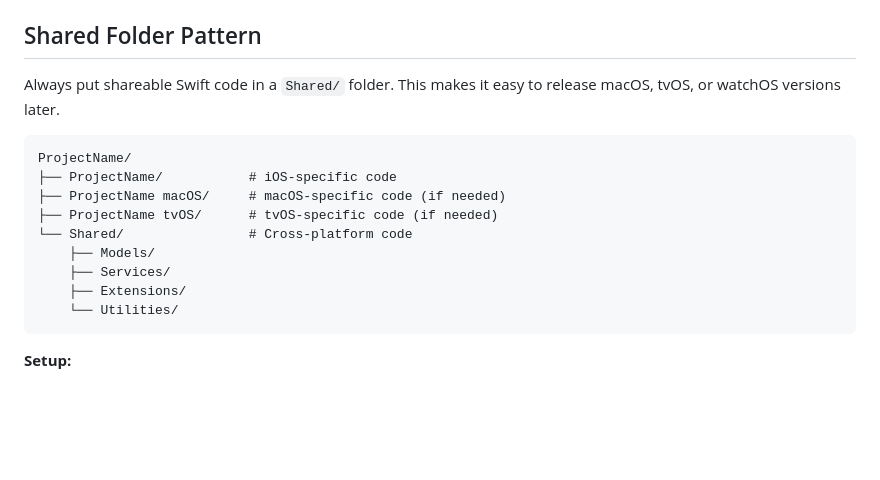
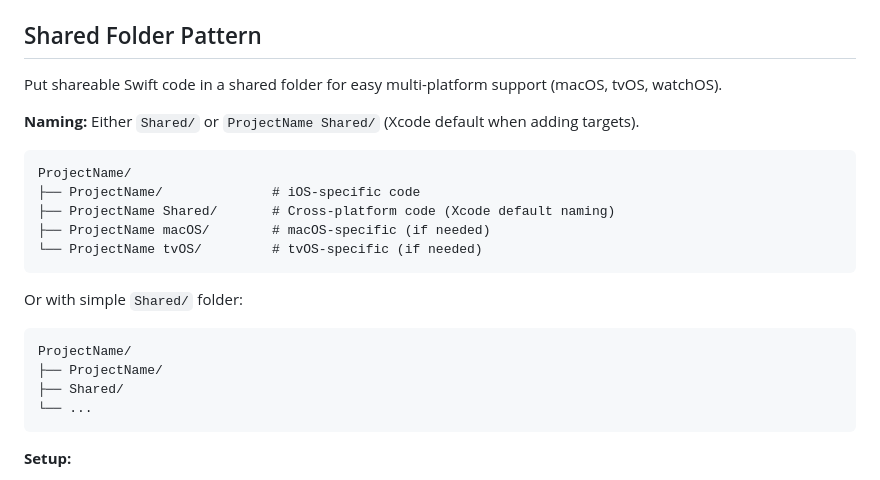
Before and after one commit to joshspicer/skills, a Markdown page: ios-project-setup/references/custom-libraries.md, the part around the change. Drawn GitHub-style; blank space fills up the shorter version.

Commit message:
Mark optional patterns, add Shared folder naming variants
- Mark version embedding, workflows, and server as optional
- Document both `Shared/` and `ProjectName Shared/` naming conventions
- Reorder checklist to prioritize required items

Co-Authored-By: Claude <noreply@anthropic.com>

````diff
--- a/ios-project-setup/references/custom-libraries.md
+++ b/ios-project-setup/references/custom-libraries.md
@@ -66,18 +66,24 @@ mcp__xcodebuild__build_run_sim with workspace: "Project.xcworkspace"
 
 ## Shared Folder Pattern
 
-Always put shareable Swift code in a `Shared/` folder. This makes it easy to release macOS, tvOS, or watchOS versions later.
+Put shareable Swift code in a shared folder for easy multi-platform support (macOS, tvOS, watchOS).
+
+**Naming:** Either `Shared/` or `ProjectName Shared/` (Xcode default when adding targets).
 
 ```
 ProjectName/
-├── ProjectName/           # iOS-specific code
-├── ProjectName macOS/     # macOS-specific code (if needed)
-├── ProjectName tvOS/      # tvOS-specific code (if needed)
-└── Shared/                # Cross-platform code
-    ├── Models/
-    ├── Services/
-    ├── Extensions/
-    └── Utilities/
+├── ProjectName/              # iOS-specific code
+├── ProjectName Shared/       # Cross-platform code (Xcode default naming)
+├── ProjectName macOS/        # macOS-specific (if needed)
+└── ProjectName tvOS/         # tvOS-specific (if needed)
+```
+
+Or with simple `Shared/` folder:
+```
+ProjectName/
+├── ProjectName/
+├── Shared/
+└── ...
 ```
 
 **Setup:**
````
Also changed, not shown: ios-project-setup/SKILL.md (+2 -2 lines).
